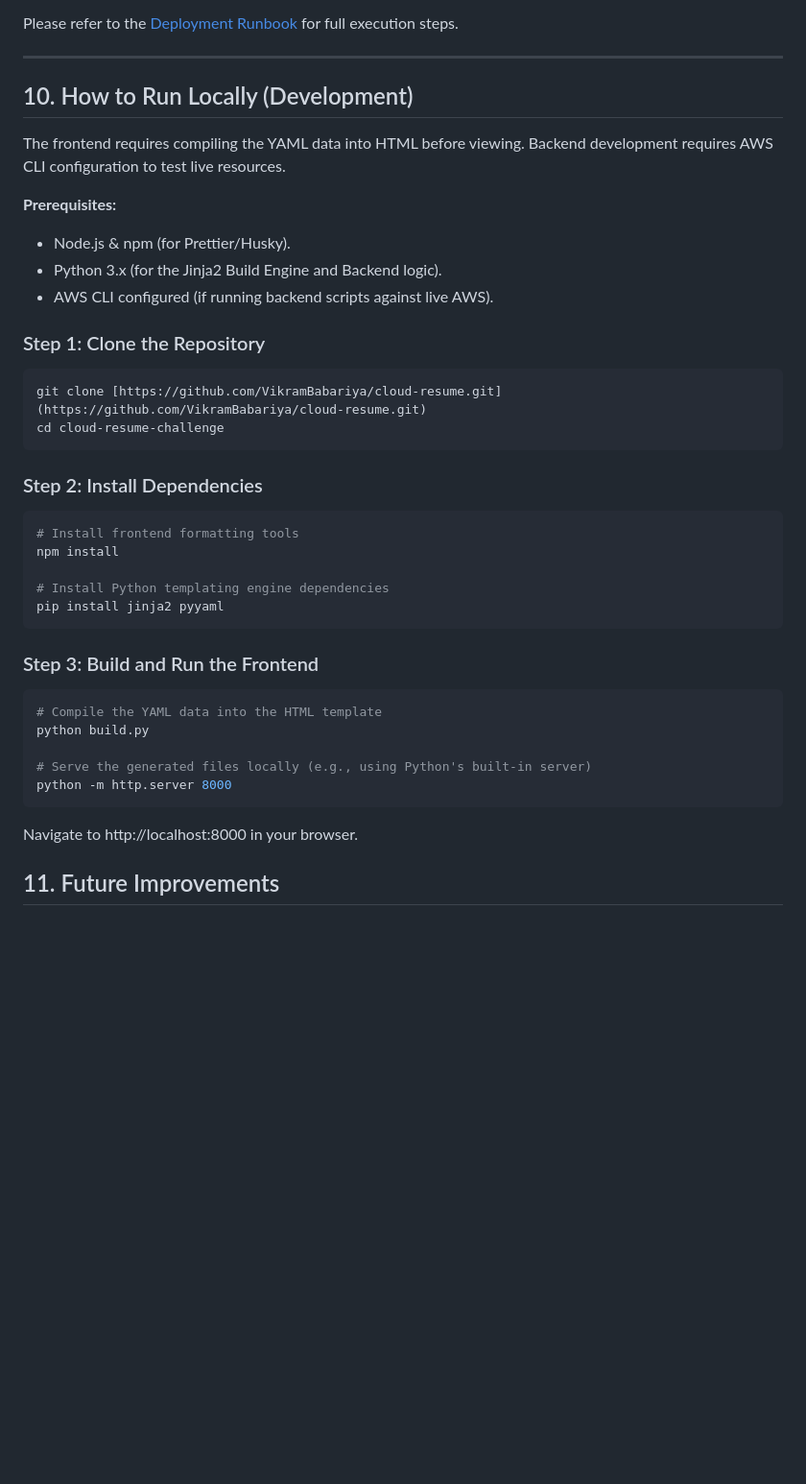
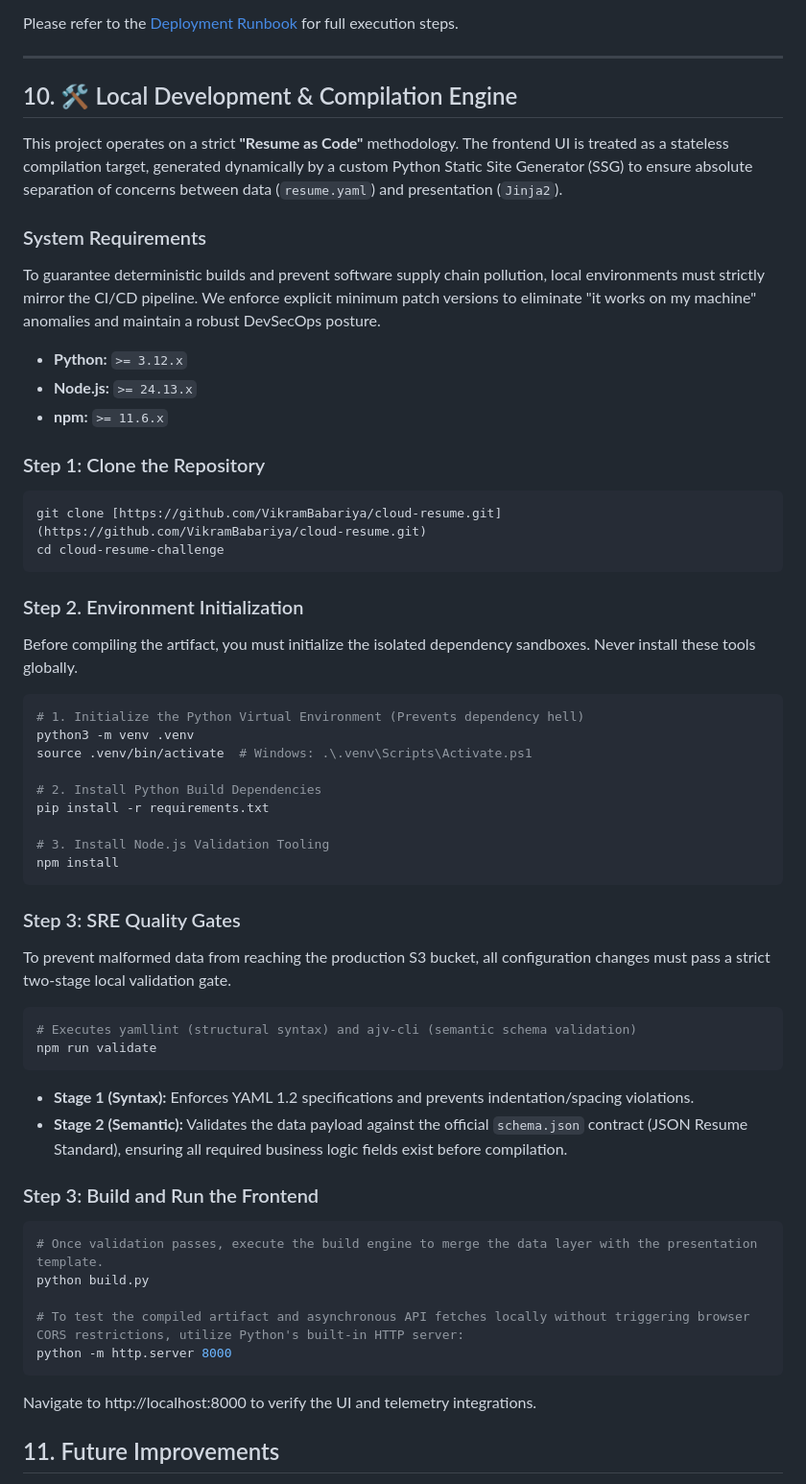
Before and after one commit to VikramBabariya/cloud-resume, a Markdown page: README.md, the part around the change. Shown at 96% size. GitHub-like rendering; blank space fills up the shorter version.

Commit message:
Update README.md to enhance local development instructions and introduce a compilation engine for the frontend

````diff
--- a/README.md
+++ b/README.md
@@ -149,15 +149,17 @@ Please refer to the [Deployment Runbook](docs/RUNBOOK.md) for full execution ste
 
 ---
 
-## 10. How to Run Locally (Development)
+## 10. 🛠️ Local Development & Compilation Engine
 
-The frontend requires compiling the YAML data into HTML before viewing. Backend development requires AWS CLI configuration to test live resources.
+This project operates on a strict **"Resume as Code"** methodology. The frontend UI is treated as a stateless compilation target, generated dynamically by a custom Python Static Site Generator (SSG) to ensure absolute separation of concerns between data (`resume.yaml`) and presentation (`Jinja2`).
 
-**Prerequisites:**
+### System Requirements
 
-- Node.js & npm (for Prettier/Husky).
-- Python 3.x (for the Jinja2 Build Engine and Backend logic).
-- AWS CLI configured (if running backend scripts against live AWS).
+To guarantee deterministic builds and prevent software supply chain pollution, local environments must strictly mirror the CI/CD pipeline. We enforce explicit minimum patch versions to eliminate "it works on my machine" anomalies and maintain a robust DevSecOps posture.
+
+- **Python:** `>= 3.12.x`
+- **Node.js:** `>= 24.13.x`
+- **npm:** `>= 11.6.x`
 
 ### Step 1: Clone the Repository
 
@@ -166,27 +168,45 @@ git clone [https://github.com/VikramBabariya/cloud-resume.git](https://github.co
 cd cloud-resume-challenge
 ```
 
-### Step 2: Install Dependencies
+### Step 2. Environment Initialization
+
+Before compiling the artifact, you must initialize the isolated dependency sandboxes. Never install these tools globally.
 
 ```bash
-# Install frontend formatting tools
+# 1. Initialize the Python Virtual Environment (Prevents dependency hell)
+python3 -m venv .venv
+source .venv/bin/activate  # Windows: .\.venv\Scripts\Activate.ps1
+
+# 2. Install Python Build Dependencies
+pip install -r requirements.txt
+
+# 3. Install Node.js Validation Tooling
 npm install
+```
 
-# Install Python templating engine dependencies
-pip install jinja2 pyyaml
+### Step 3: SRE Quality Gates
+
+To prevent malformed data from reaching the production S3 bucket, all configuration changes must pass a strict two-stage local validation gate.
+
+```bash
+# Executes yamllint (structural syntax) and ajv-cli (semantic schema validation)
+npm run validate
 ```
+
+- **Stage 1 (Syntax):** Enforces YAML 1.2 specifications and prevents indentation/spacing violations.
+- **Stage 2 (Semantic):** Validates the data payload against the official `schema.json` contract (JSON Resume Standard), ensuring all required business logic fields exist before compilation.
 
 ### Step 3: Build and Run the Frontend
 
 ```bash
-# Compile the YAML data into the HTML template
+# Once validation passes, execute the build engine to merge the data layer with the presentation template.
 python build.py
 
-# Serve the generated files locally (e.g., using Python's built-in server)
+# To test the compiled artifact and asynchronous API fetches locally without triggering browser CORS restrictions, utilize Python's built-in HTTP server:
 python -m http.server 8000
 ```
 
-Navigate to http://localhost:8000 in your browser.
+Navigate to http://localhost:8000 to verify the UI and telemetry integrations.
 
 ## 11. Future Improvements
 
````
